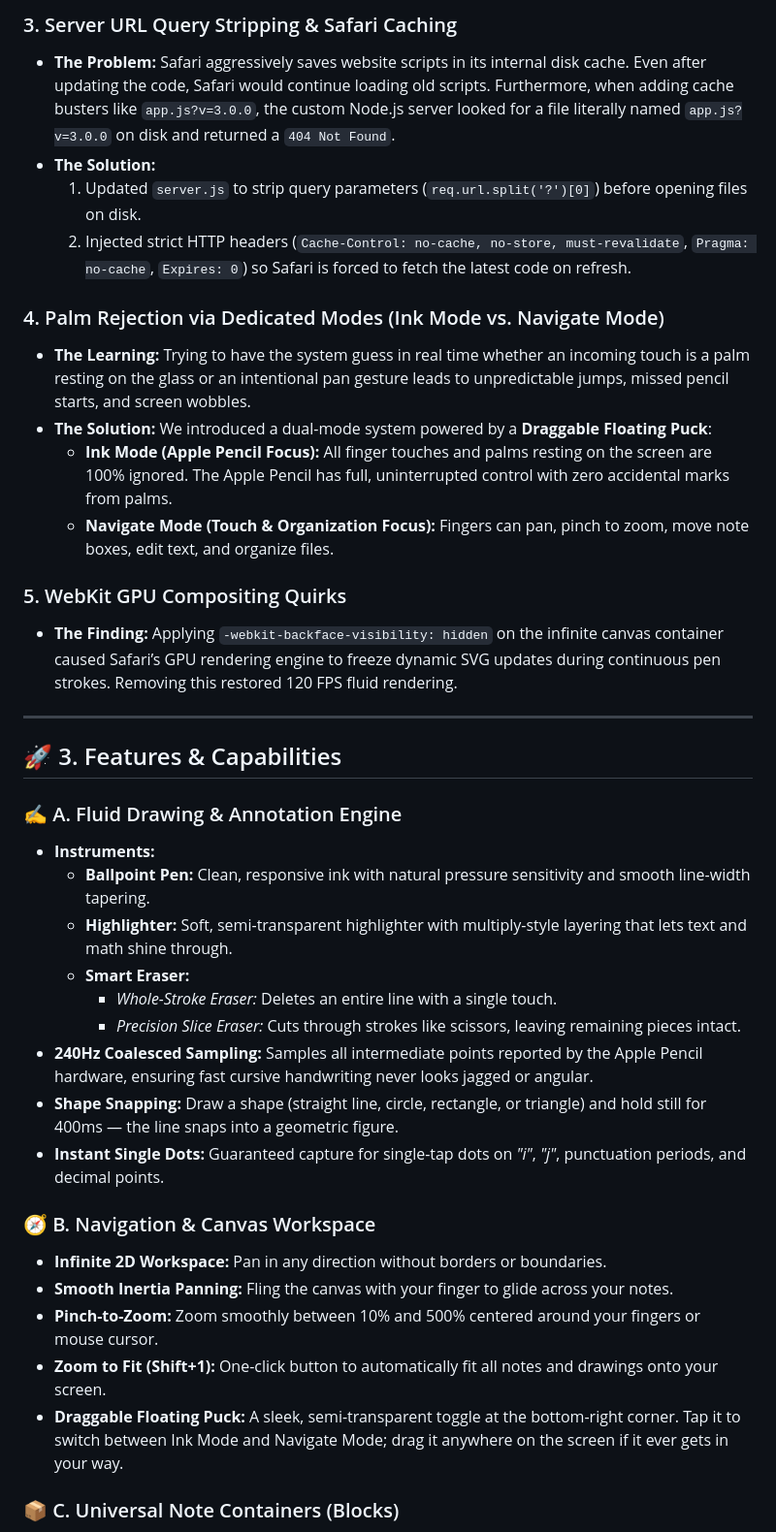
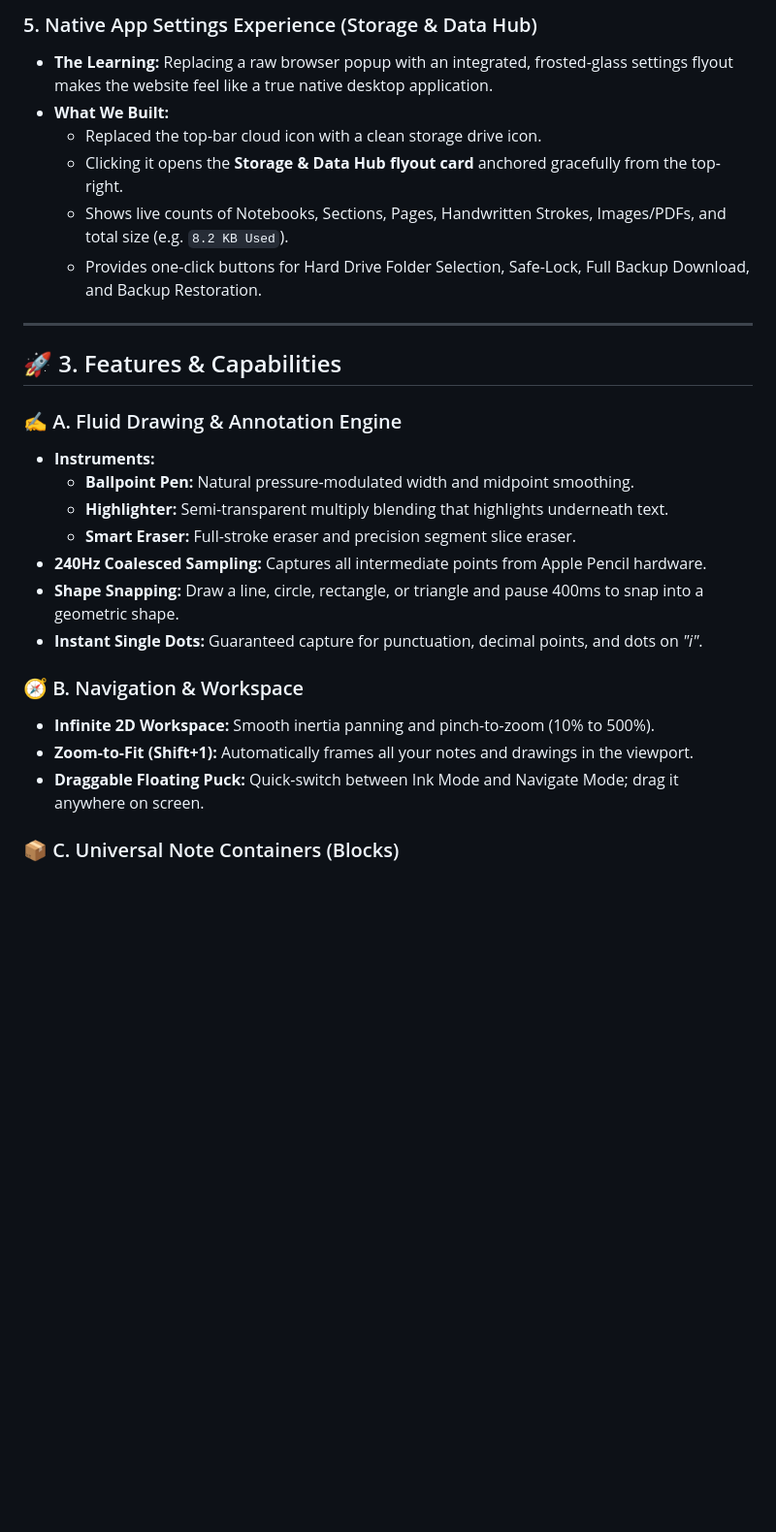
Before and after one commit to SUYASHD1/notes-app, a Markdown page: CURRENT_STATE.md, the part around one of its changes. Shown at 97% size. Drawn GitHub-style; blank space fills up the shorter version.

```diff
--- a/CURRENT_STATE.md
+++ b/CURRENT_STATE.md
@@ -29,18 +44,11 @@ This application is a freeform, ultra-fast note-taking system designed to combin
 
-### 3. Server URL Query Stripping & Safari Caching
-* **The Problem:** Safari aggressively saves website scripts in its internal disk cache. Even after updating the code, Safari would continue loading old scripts. Furthermore, when adding cache busters like `app.js?v=3.0.0`, the custom Node.js server looked for a file literally named `app.js?v=3.0.0` on disk and returned a `404 Not Found`.
-* **The Solution:**
-  1. Updated `server.js` to strip query parameters (`req.url.split('?')[0]`) before opening files on disk.
-  2. Injected strict HTTP headers (`Cache-Control: no-cache, no-store, must-revalidate`, `Pragma: no-cache`, `Expires: 0`) so Safari is forced to fetch the latest code on refresh.
-
-### 4. Palm Rejection via Dedicated Modes (Ink Mode vs. Navigate Mode)
-* **The Learning:** Trying to have the system guess in real time whether an incoming touch is a palm resting on the glass or an intentional pan gesture leads to unpredictable jumps, missed pencil starts, and screen wobbles.
-* **The Solution:** We introduced a dual-mode system powered by a **Draggable Floating Puck**:
-  * **Ink Mode (Apple Pencil Focus):** All finger touches and palms resting on the screen are 100% ignored. The Apple Pencil has full, uninterrupted control with zero accidental marks from palms.
-  * **Navigate Mode (Touch & Organization Focus):** Fingers can pan, pinch to zoom, move note boxes, edit text, and organize files.
-
-### 5. WebKit GPU Compositing Quirks
-* **The Finding:** Applying `-webkit-backface-visibility: hidden` on the infinite canvas container caused Safari’s GPU rendering engine to freeze dynamic SVG updates during continuous pen strokes. Removing this restored 120 FPS fluid rendering.
+### 5. Native App Settings Experience (Storage & Data Hub)
+* **The Learning:** Replacing a raw browser popup with an integrated, frosted-glass settings flyout makes the website feel like a true native desktop application.
+* **What We Built:**
+  * Replaced the top-bar cloud icon with a clean storage drive icon.
+  * Clicking it opens the **Storage & Data Hub flyout card** anchored gracefully from the top-right.
+  * Shows live counts of Notebooks, Sections, Pages, Handwritten Strokes, Images/PDFs, and total size (e.g. `8.2 KB Used`).
+  * Provides one-click buttons for Hard Drive Folder Selection, Safe-Lock, Full Backup Download, and Backup Restoration.
 
 ---
 
@@ -48,20 +56,16 @@ This application is a freeform, ultra-fast note-taking system designed to combin
 
 ### ✍️ A. Fluid Drawing & Annotation Engine
 * **Instruments:**
-  * **Ballpoint Pen:** Clean, responsive ink with natural pressure sensitivity and smooth line-width tapering.
-  * **Highlighter:** Soft, semi-transparent highlighter with multiply-style layering that lets text and math shine through.
-  * **Smart Eraser:**
-    * *Whole-Stroke Eraser:* Deletes an entire line with a single touch.
-    * *Precision Slice Eraser:* Cuts through strokes like scissors, leaving remaining pieces intact.
-* **240Hz Coalesced Sampling:** Samples all intermediate points reported by the Apple Pencil hardware, ensuring fast cursive handwriting never looks jagged or angular.
-* **Shape Snapping:** Draw a shape (straight line, circle, rectangle, or triangle) and hold still for 400ms — the line snaps into a geometric figure.
-* **Instant Single Dots:** Guaranteed capture for single-tap dots on *"i"*, *"j"*, punctuation periods, and decimal points.
+  * **Ballpoint Pen:** Natural pressure-modulated width and midpoint smoothing.
+  * **Highlighter:** Semi-transparent multiply blending that highlights underneath text.
+  * **Smart Eraser:** Full-stroke eraser and precision segment slice eraser.
+* **240Hz Coalesced Sampling:** Captures all intermediate points from Apple Pencil hardware.
+* **Shape Snapping:** Draw a line, circle, rectangle, or triangle and pause 400ms to snap into a geometric shape.
+* **Instant Single Dots:** Guaranteed capture for punctuation, decimal points, and dots on *"i"*.
 
-### 🧭 B. Navigation & Canvas Workspace
-* **Infinite 2D Workspace:** Pan in any direction without borders or boundaries.
-* **Smooth Inertia Panning:** Fling the canvas with your finger to glide across your notes.
-* **Pinch-to-Zoom:** Zoom smoothly between 10% and 500% centered around your fingers or mouse cursor.
-* **Zoom to Fit (Shift+1):** One-click button to automatically fit all notes and drawings onto your screen.
-* **Draggable Floating Puck:** A sleek, semi-transparent toggle at the bottom-right corner. Tap it to switch between Ink Mode and Navigate Mode; drag it anywhere on the screen if it ever gets in your way.
+### 🧭 B. Navigation & Workspace
+* **Infinite 2D Workspace:** Smooth inertia panning and pinch-to-zoom (10% to 500%).
+* **Zoom-to-Fit (Shift+1):** Automatically frames all your notes and drawings in the viewport.
+* **Draggable Floating Puck:** Quick-switch between Ink Mode and Navigate Mode; drag it anywhere on screen.
 
 ### 📦 C. Universal Note Containers (Blocks)
```
Also changed, not shown: other parts of CURRENT_STATE.md (+44 -47 lines), PRODUCTION_PIPELINE.md (+11 -8 lines).
